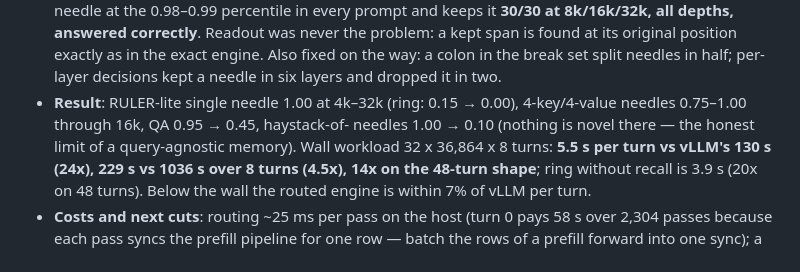
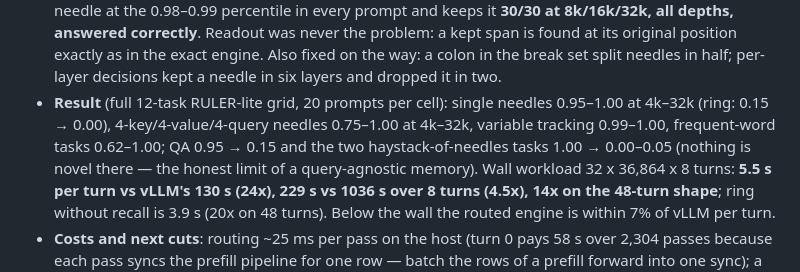
Before and after one commit to xiaol/wkvm, a Markdown page: docs/HYBRID_ENGINE_PLAN.md, the part around the change. Drawn GitHub-style.

```diff
--- a/docs/HYBRID_ENGINE_PLAN.md
+++ b/docs/HYBRID_ENGINE_PLAN.md
@@ -262,9 +262,11 @@ resume of the imported handle; per-slot bytes and slot capacity.
   span is found at its original position exactly as in the exact engine.
   Also fixed on the way: a colon in the break set split needles in half;
   per-layer decisions kept a needle in six layers and dropped it in two.
-- **Result**: RULER-lite single needle 1.00 at 4k–32k (ring: 0.15 → 0.00),
-  4-key/4-value needles 0.75–1.00 through 16k, QA 0.95 → 0.45, haystack-of-
-  needles 1.00 → 0.10 (nothing is novel there — the honest limit of a
+- **Result** (full 12-task RULER-lite grid, 20 prompts per cell): single
+  needles 0.95–1.00 at 4k–32k (ring: 0.15 → 0.00), 4-key/4-value/4-query
+  needles 0.75–1.00 at 4k–32k, variable tracking 0.99–1.00, frequent-word
+  tasks 0.62–1.00; QA 0.95 → 0.15 and the two haystack-of-needles tasks
+  1.00 → 0.00–0.05 (nothing is novel there — the honest limit of a
   query-agnostic memory). Wall workload 32 x 36,864 x 8 turns: **5.5 s per
   turn vs vLLM's 130 s (24x), 229 s vs 1036 s over 8 turns (4.5x), 14x on
   the 48-turn shape**; ring without recall is 3.9 s (20x on 48 turns).
```
Also changed, not shown: README.md (+4 -3 lines), experiments/results/qwen35_routed_bank_20260910.md (+21 -2 lines).
